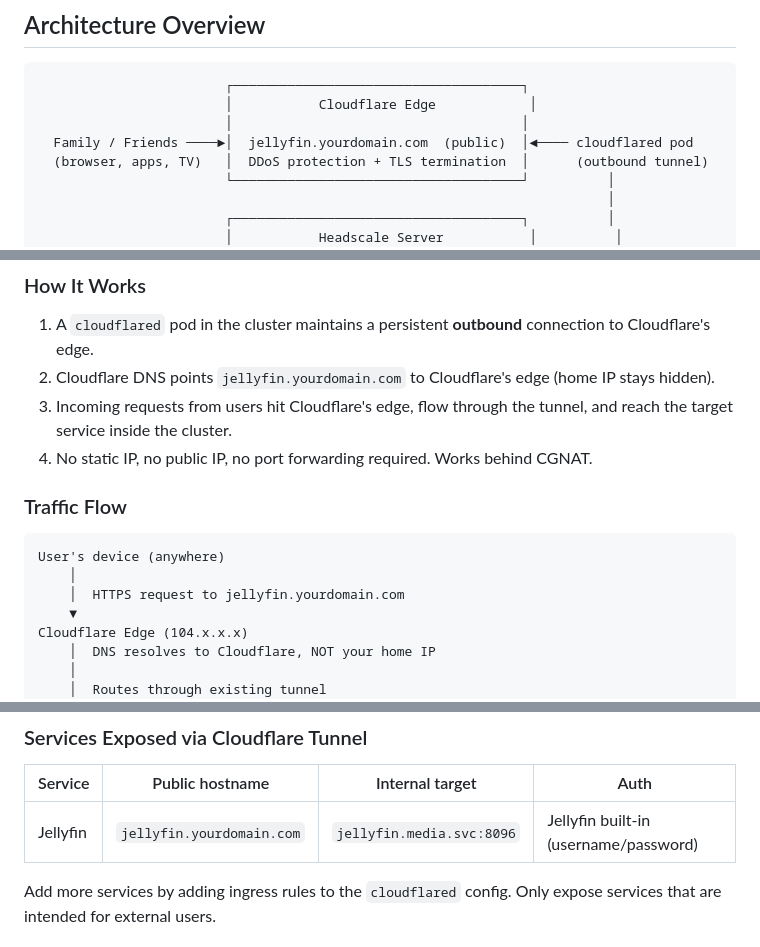
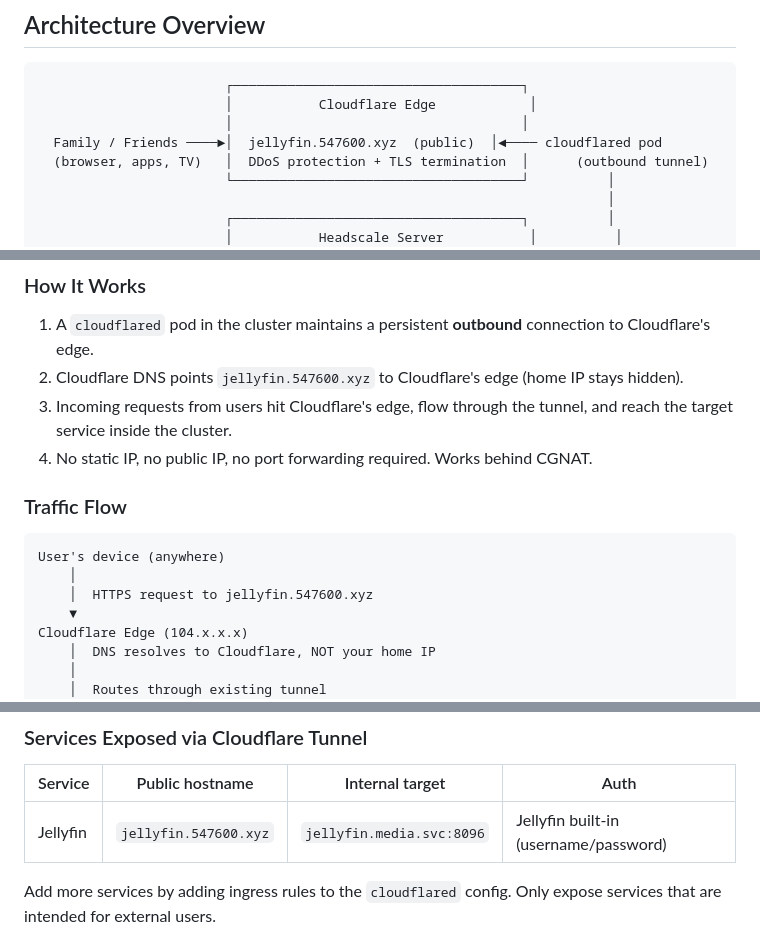
Before and after one commit to kfir-marx/homelab, a Markdown page: docs/remote-access.md, 3 parts joined by grey strips. Drawn GitHub-style.

Commit message:
docs(remote-access): update domain for Jellyfin service
- Changed the domain from `jellyfin.yourdomain.com` to
  `jellyfin.547600.xyz` for better identification and
  access control.
- Ensured consistency across documentation to avoid
  confusion regarding service accessibility.

````diff
--- a/docs/remote-access.md
+++ b/docs/remote-access.md
@@ -20,7 +20,7 @@ Secure external access to the homelab using two complementary solutions: **Cloud
                         ┌─────────────────────────────────────┐
                         │           Cloudflare Edge            │
                         │                                     │
-  Family / Friends ────►│  jellyfin.yourdomain.com  (public)  │◄──── cloudflared pod
+  Family / Friends ────►│  jellyfin.547600.xyz  (public)  │◄──── cloudflared pod
   (browser, apps, TV)   │  DDoS protection + TLS termination  │      (outbound tunnel)
                         └─────────────────────────────────────┘          │
                                                                          │
@@ -57,7 +57,7 @@ Expose HTTPS services (primarily Jellyfin) to friends and family on any device,
 ### How It Works
 
 1. A `cloudflared` pod in the cluster maintains a persistent **outbound** connection to Cloudflare's edge.
-2. Cloudflare DNS points `jellyfin.yourdomain.com` to Cloudflare's edge (home IP stays hidden).
+2. Cloudflare DNS points `jellyfin.547600.xyz` to Cloudflare's edge (home IP stays hidden).
 3. Incoming requests from users hit Cloudflare's edge, flow through the tunnel, and reach the target service inside the cluster.
 4. No static IP, no public IP, no port forwarding required. Works behind CGNAT.
 
@@ -66,7 +66,7 @@ Expose HTTPS services (primarily Jellyfin) to friends and family on any device,
 ```
 User's device (anywhere)
     │
-    │  HTTPS request to jellyfin.yourdomain.com
+    │  HTTPS request to jellyfin.547600.xyz
     ▼
 Cloudflare Edge (104.x.x.x)
     │  DNS resolves to Cloudflare, NOT your home IP
@@ -88,7 +88,7 @@ Stream video back through the same path
 
 | Service | Public hostname | Internal target | Auth |
 |---------|----------------|-----------------|------|
-| Jellyfin | `jellyfin.yourdomain.com` | `jellyfin.media.svc:8096` | Jellyfin built-in (username/password) |
+| Jellyfin | `jellyfin.547600.xyz` | `jellyfin.media.svc:8096` | Jellyfin built-in (username/password) |
 
 Add more services by adding ingress rules to the `cloudflared` config. Only expose services that are intended for external users.
 
````
